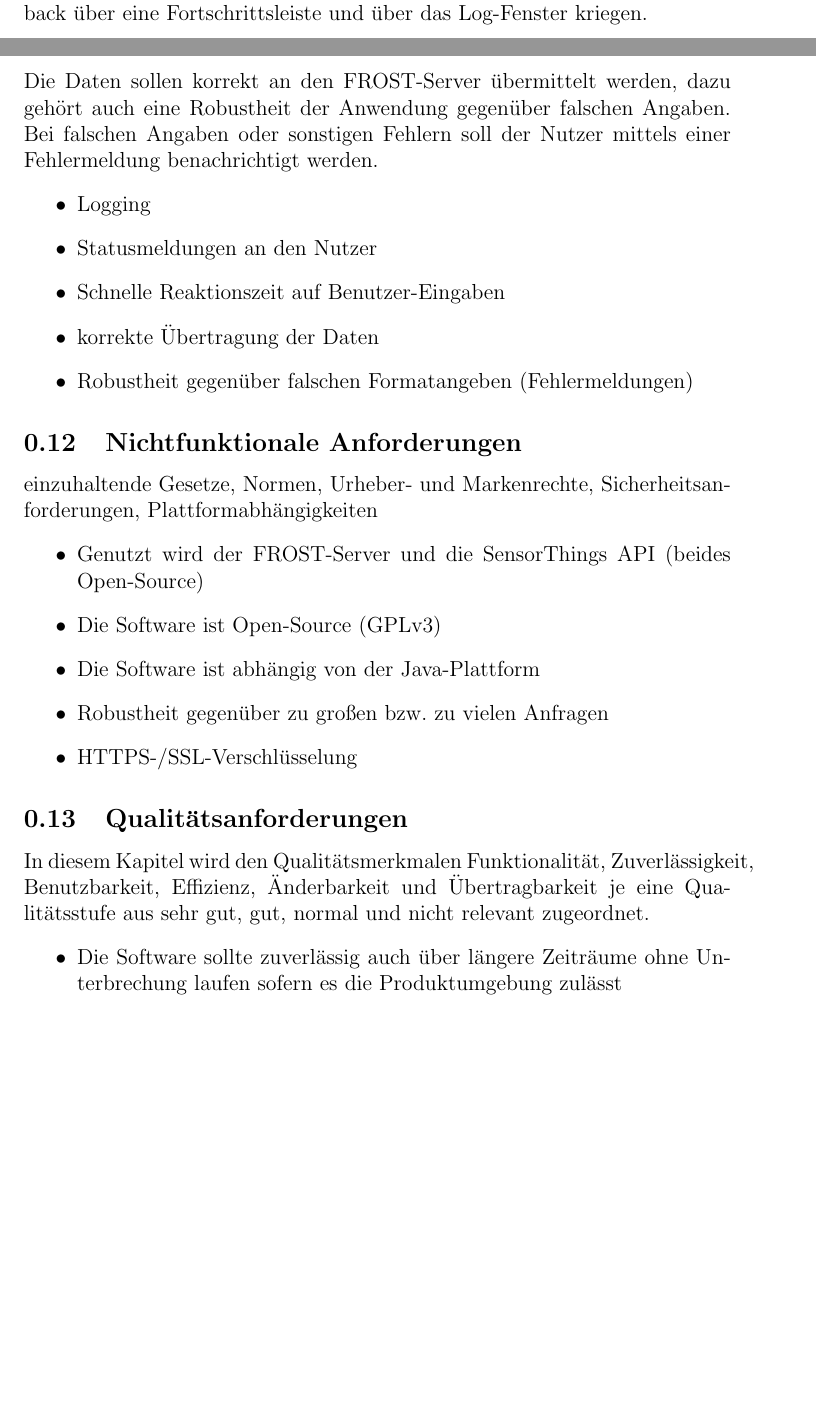
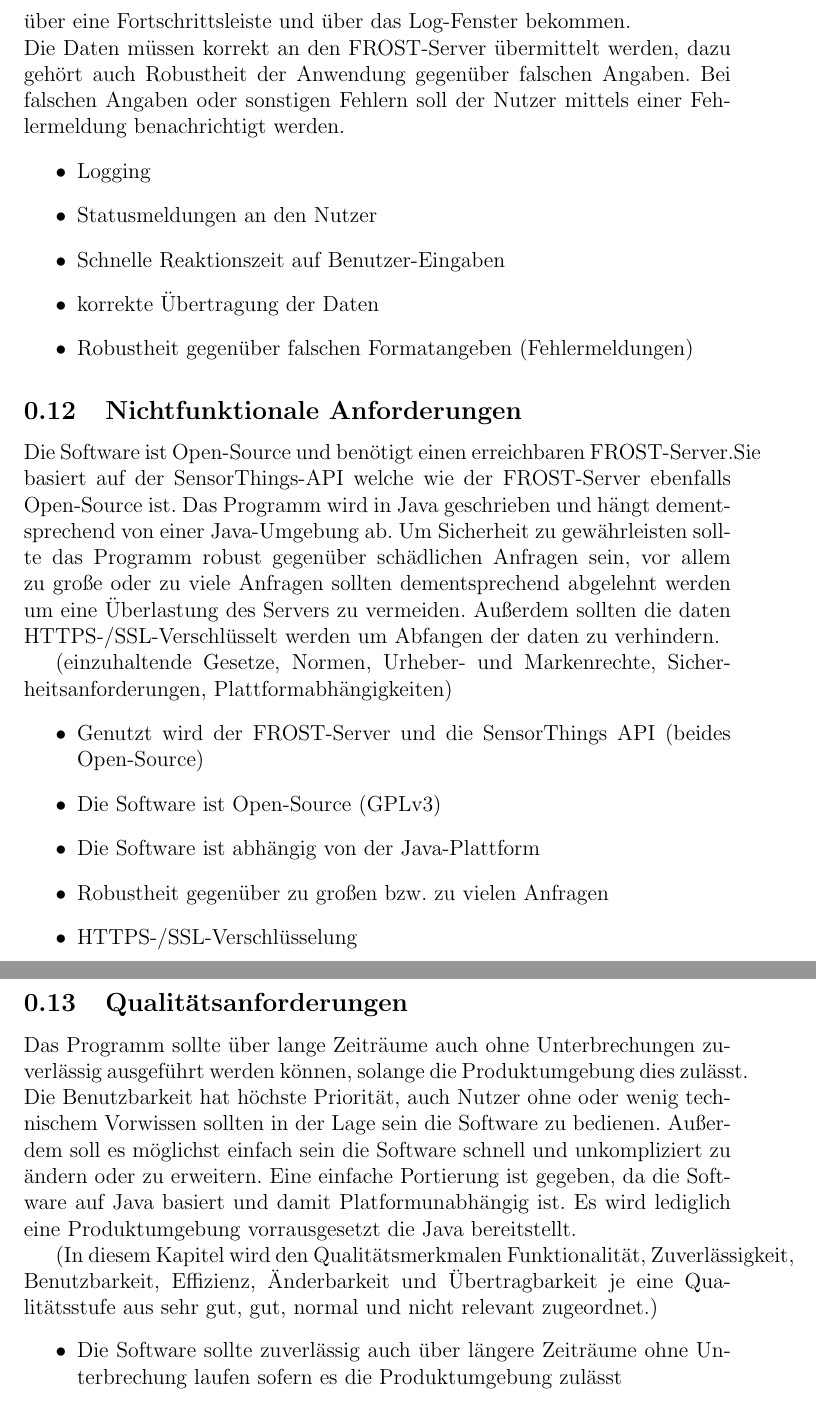
Before and after one commit to Chillimport/PSE-Sensoren, a LaTeX document (Pflichtenheft/pflichtenheft.tex): two parts of pages 5 and 6 of 8 before the commit and two parts of pages 6 and 7 of 8 after it, joined at a grey line, cut so that both start at the same text, the shorter picture padded with empty space. Compiled offline with pdfLaTeX.

Commit message:
Ausformulierung, kleine Fehlerkorrekturen / Änderungen

```diff
--- a/Pflichtenheft/pflichtenheft.tex
+++ b/Pflichtenheft/pflichtenheft.tex
@@ -124,8 +124,8 @@ Wenn Kriterium [Wunsch: Automatischer Download] erfüllt ist, so muss die Adress
 \end{itemize}
 
 \subsection{Produktleistungen}
-Die Software soll sämtliche Aktionen der Nutzer in einem Log-File speichern. Die Eingaben sollen möglichst direkt verarbeitet werden und die Reaktionszeit möglichst gering sein. Bei langsamen Operationen soll der Nutzer Feedback über eine Fortschrittsleiste und über das Log-Fenster kriegen. \\
-Die Daten sollen korrekt an den FROST-Server übermittelt werden, dazu gehört auch eine Robustheit der Anwendung gegenüber falschen Angaben. Bei falschen Angaben oder sonstigen Fehlern soll der Nutzer mittels einer Fehlermeldung benachrichtigt werden.
+Die Software soll sämtliche Aktionen der Nutzer in einem Log-File speichern. Die Eingaben sollen möglichst direkt verarbeitet und die Reaktionszeit möglichst gering sein. Bei langsamen Operationen soll der Nutzer Feedback über eine Fortschrittsleiste und über das Log-Fenster bekommen. \\
+Die Daten müssen korrekt an den FROST-Server übermittelt werden, dazu gehört auch Robustheit der Anwendung gegenüber falschen Angaben. Bei falschen Angaben oder sonstigen Fehlern soll der Nutzer mittels einer Fehlermeldung benachrichtigt werden.
 \begin{itemize}
 \item Logging
 \item Statusmeldungen an den Nutzer
@@ -135,8 +135,13 @@ Die Daten sollen korrekt an den FROST-Server übermittelt werden, dazu gehört a
 \end{itemize}
 
 \subsection{Nichtfunktionale Anforderungen}
-einzuhaltende Gesetze, Normen, Urheber- und Markenrechte,
-Sicherheitsanforderungen, Plattformabhängigkeiten
+Die Software ist Open-Source und benötigt einen erreichbaren FROST-Server.Sie basiert auf der SensorThings-API welche wie der FROST-Server ebenfalls Open-Source ist.
+Das Programm wird in Java geschrieben und hängt dementsprechend von einer Java-Umgebung ab.
+Um Sicherheit zu gewährleisten sollte das Programm robust gegenüber schädlichen Anfragen sein, vor allem zu große oder zu viele Anfragen sollten dementsprechend abgelehnt werden um eine Überlastung des Servers zu vermeiden.
+Außerdem sollten die daten HTTPS-/SSL-Verschlüsselt werden um Abfangen der daten zu verhindern.
+
+(einzuhaltende Gesetze, Normen, Urheber- und Markenrechte,
+Sicherheitsanforderungen, Plattformabhängigkeiten)
 \begin{itemize}
 \item Genutzt wird der FROST-Server und die SensorThings API (beides Open-Source)
 \item Die Software ist Open-Source (GPLv3)
@@ -147,7 +152,12 @@ Sicherheitsanforderungen, Plattformabhängigkeiten
 
 
 \subsection{Qualitätsanforderungen}
-In diesem Kapitel wird den Qualitätsmerkmalen Funktionalität, Zuverlässigkeit, Benutzbarkeit, Effizienz, Änderbarkeit und Übertragbarkeit je eine Qualitätsstufe aus sehr gut, gut, normal und nicht relevant zugeordnet.
+Das Programm sollte über lange Zeiträume auch ohne Unterbrechungen zuverlässig ausgeführt werden können, solange die Produktumgebung dies zulässt.
+Die Benutzbarkeit hat höchste Priorität, auch Nutzer ohne oder wenig technischem Vorwissen sollten in der Lage sein die Software zu bedienen.
+Außerdem soll es möglichst einfach sein die Software schnell und unkompliziert zu ändern oder zu erweitern.
+Eine einfache Portierung ist gegeben, da die Software auf Java basiert und damit Platformunabhängig ist. Es wird lediglich eine Produktumgebung vorrausgesetzt die Java bereitstellt.
+
+(In diesem Kapitel wird den Qualitätsmerkmalen Funktionalität, Zuverlässigkeit, Benutzbarkeit, Effizienz, Änderbarkeit und Übertragbarkeit je eine Qualitätsstufe aus sehr gut, gut, normal und nicht relevant zugeordnet.)
 \begin{itemize}
 \item Die Software sollte zuverlässig auch über längere Zeiträume ohne Unterbrechung laufen sofern es die Produktumgebung zulässt
 \item Die Benutzbarkeit hat höchste Priorität, es soll auch Nutzern mit wenig Computerkentnissen möglich sein die Software zu bedienen
```
Also changed, not shown: Pflichtenheft/pflichtenheft.tex (24 more changed lines).
